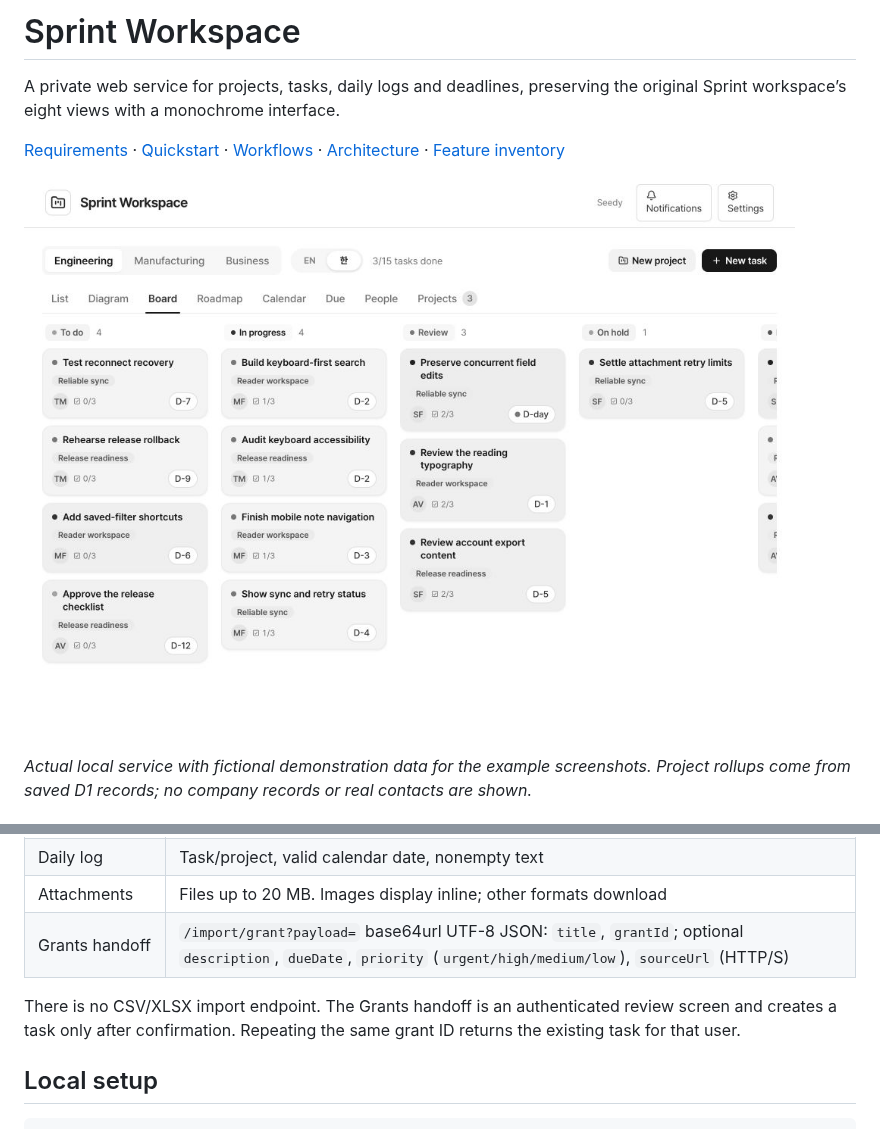
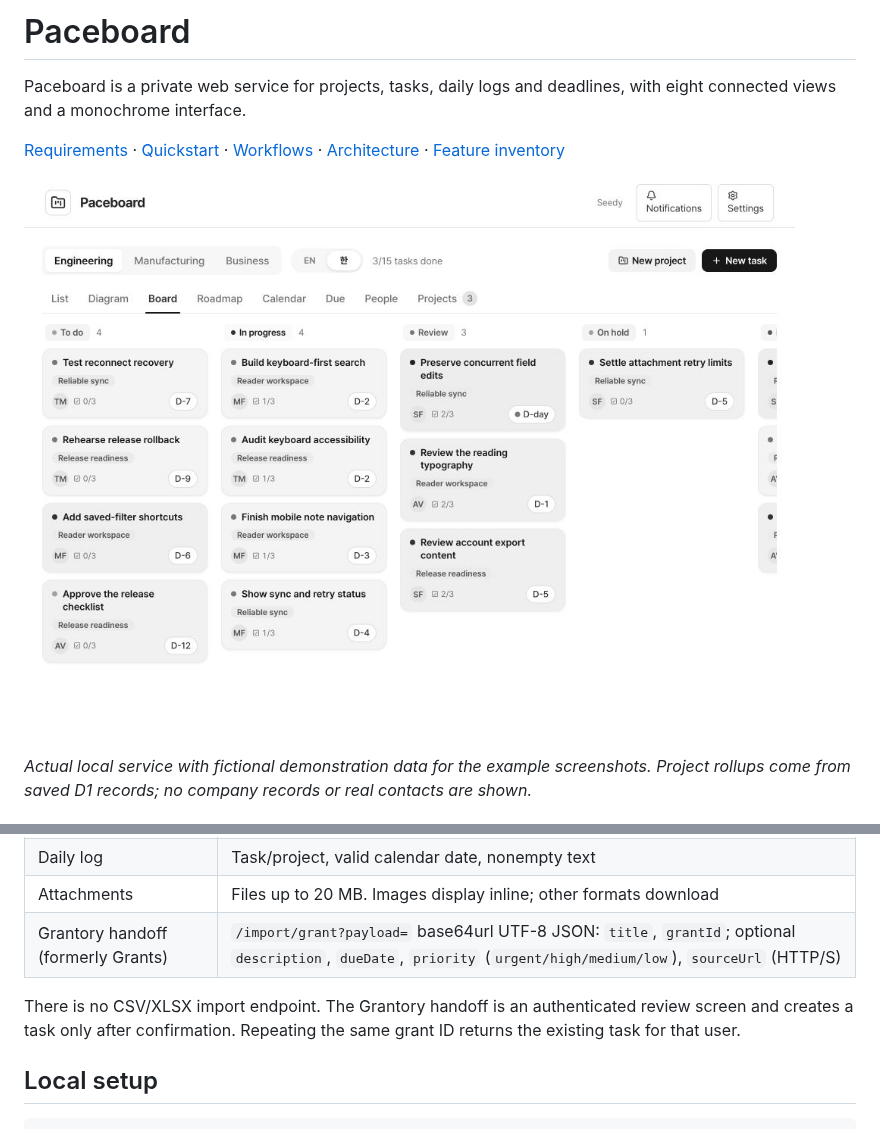
Before and after one commit to dpwld/sprint-dashboard, a Markdown page: README.md, 2 parts joined by grey strips. Drawn GitHub-style; pictures changed too: docs/images/overview.png.

Commit message:
Update Site source

```diff
--- a/README.md
+++ b/README.md
@@ -1,6 +1,6 @@
-# Sprint Workspace
+# Paceboard
 
-A private web service for projects, tasks, daily logs and deadlines, preserving the original Sprint workspace’s eight views with a monochrome interface.
+Paceboard is a private web service for projects, tasks, daily logs and deadlines, with eight connected views and a monochrome interface.
 
 [Requirements](#prerequisites-and-your-data) · [Quickstart](#local-setup) · [Workflows](#workflows) · [Architecture](#architecture-and-verification) · [Feature inventory](docs/FEATURE-PARITY.md)
 
@@ -33,9 +33,9 @@ Configure secrets only in deployment server environment variables. For local dev
 | Member directory | Full name, email; optional team and job title. This is a directory, not an invitation or shared login |
 | Daily log | Task/project, valid calendar date, nonempty text |
 | Attachments | Files up to 20 MB. Images display inline; other formats download |
-| Grants handoff | `/import/grant?payload=` base64url UTF-8 JSON: `title`, `grantId`; optional `description`, `dueDate`, `priority` (`urgent/high/medium/low`), `sourceUrl` (HTTP/S) |
+| Grantory handoff (formerly Grants) | `/import/grant?payload=` base64url UTF-8 JSON: `title`, `grantId`; optional `description`, `dueDate`, `priority` (`urgent/high/medium/low`), `sourceUrl` (HTTP/S) |
 
-There is no CSV/XLSX import endpoint. The Grants handoff is an authenticated review screen and creates a task only after confirmation. Repeating the same grant ID returns the existing task for that user.
+There is no CSV/XLSX import endpoint. The Grantory handoff is an authenticated review screen and creates a task only after confirmation. Repeating the same grant ID returns the existing task for that user.
 
 ## Local setup
 
```
Also changed, not shown: other parts of README.md (+1 -1 lines), docs/IMPLEMENTATION-REPORT.md (+1 -1 lines), 5 other files.
